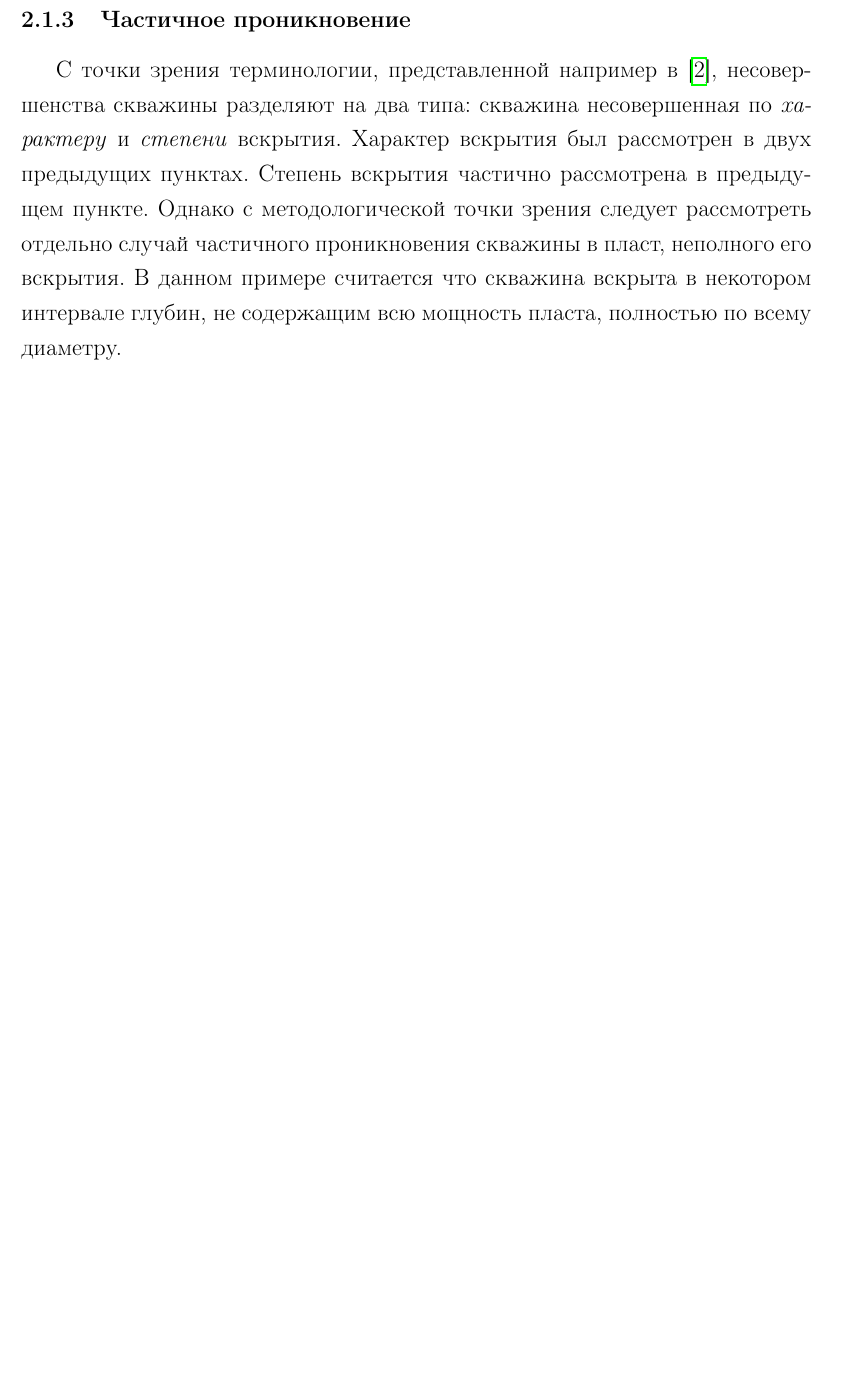
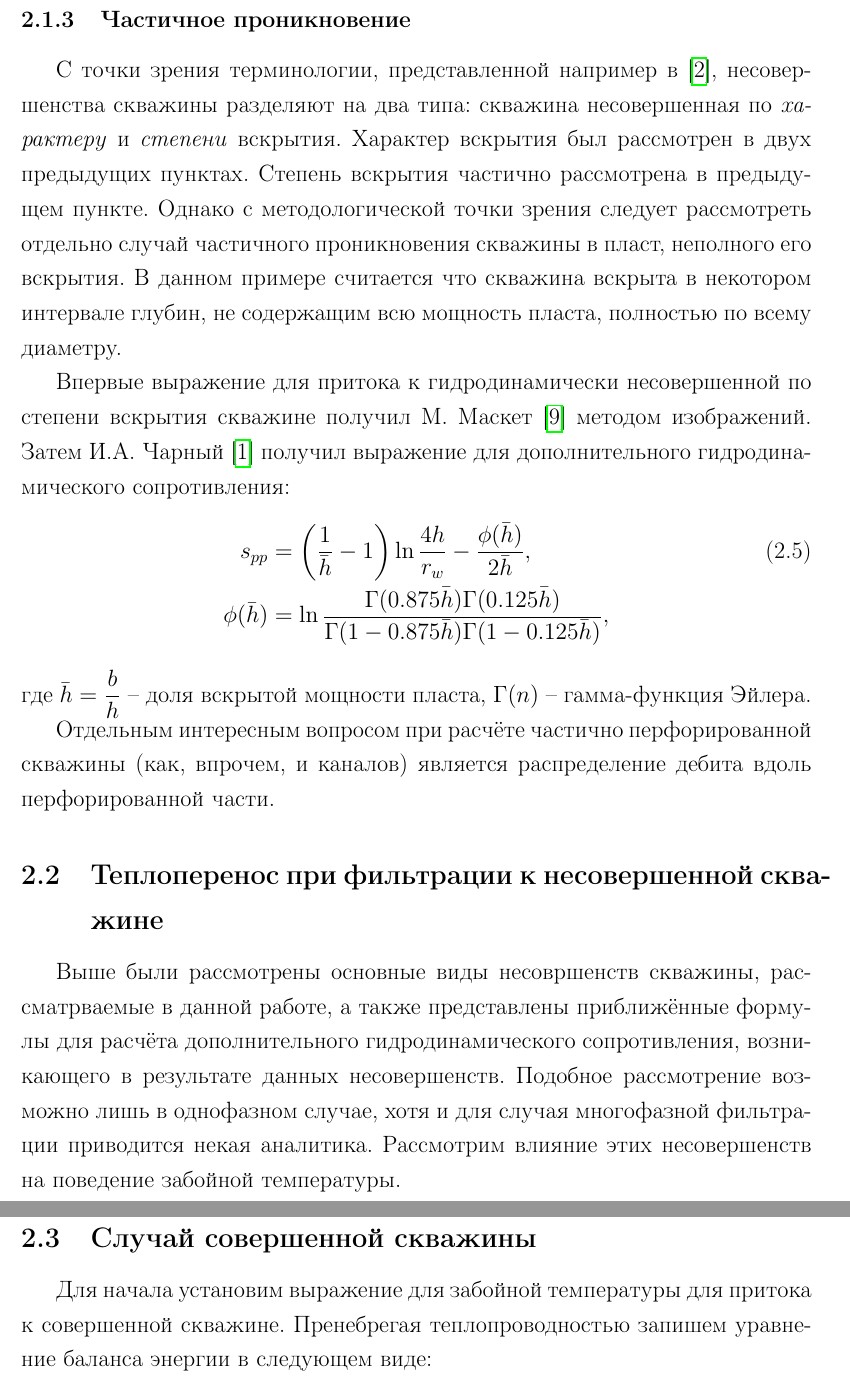
Before and after one commit to av-novikov/diploma-master, a LaTeX thesis (diploma.tex, which reads imperfect_well.tex): part of page 24 of 28 before the commit and two parts of pages 24 and 25 of 30 after it, the two joined at a grey line, cut so that both start at the same text, the shorter picture padded with empty space. Compiled offline with pdfLaTeX.

Commit message:
Imperfect #3

```diff
--- a/imperfect_well.tex
+++ b/imperfect_well.tex
@@ -89,3 +89,24 @@
 
 	С точки зрения терминологии, представленной например в \cite{basniev}, несовершенства скважины разделяют на два типа: скважина несовершенная по \textit{характеру} и \textit{степени} вскрытия. Характер вскрытия был рассмотрен в двух предыдущих пунктах. Степень вскрытия частично рассмотрена в предыдущем пункте. Однако с методологической точки зрения следует рассмотреть отдельно случай частичного проникновения скважины в пласт, неполного его вскрытия.
 В данном примере считается что скважина вскрыта в некотором интервале глубин, не содержащим всю мощность пласта, полностью по всему диаметру.
+
+	Впервые выражение для притока к гидродинамически несовершенной по степени вскрытия скважине получил М. Маскет \cite{masket} методом изображений.
+	Затем И.А. Чарный \cite{charniy} получил выражение для дополнительного гидродинамического сопротивления:
+\begin{align}
+	\label{skin_part_penetr}
+	s_{pp} &= \left(\frac{1}{\bar{h}}-1\right)\ln\frac{4h}{r_w}-\frac{\phi(\bar{h})}{2\bar{h}}, \\
+	\phi(\bar{h}) &= \ln\frac{\Gamma(0.875\bar{h})\Gamma(0.125\bar{h})}{\Gamma(1-0.875\bar{h})\Gamma(1-0.125\bar{h})},\nonumber
+\end{align}
+	где $\bar{h} = \displaystyle\frac{b}{h}$ -- доля вскрытой мощности пласта, $\Gamma(n)$ -- гамма-функция Эйлера.
+
+	Отдельным интересным вопросом при расчёте частично перфорированной скважины (как, впрочем, и каналов) является распределение дебита вдоль перфорированной части.
+
+
+\subsection{Теплоперенос при фильтрации к несовершенной скважине}
+	Выше были рассмотрены основные виды несовршенств скважины, рассматрваемые в данной работе, а также представлены приближённые формулы для расчёта дополнительного гидродинамического сопротивления, возникающего в результате данных несовершенств.
+	Подобное рассмотрение возможно лишь в однофазном случае, хотя и для случая многофазной фильтрации приводится некая аналитика.
+	Рассмотрим влияние этих несовершенств на поведение забойной температуры.
+
+\subsection{Случай совершенной скважины}
+	Для начала установим выражение для забойной температуры для притока к совершенной скважине.
+	Пренебрегая теплопроводностью запишем уравнение баланса энергии в следующем виде:
```
Also changed, not shown: biblio.tex (+1 -0 lines), diploma.pdf.
